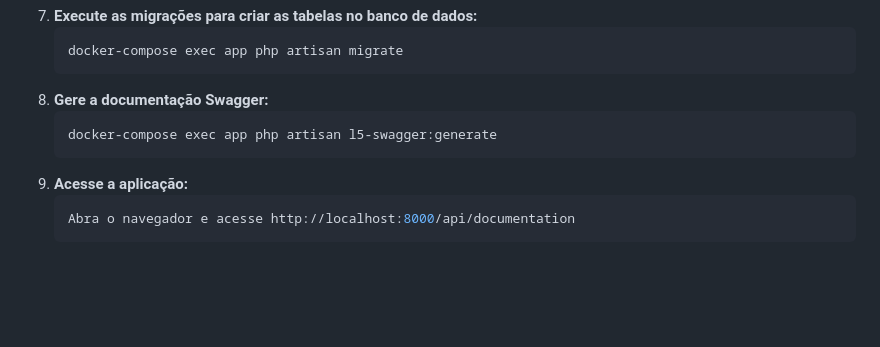
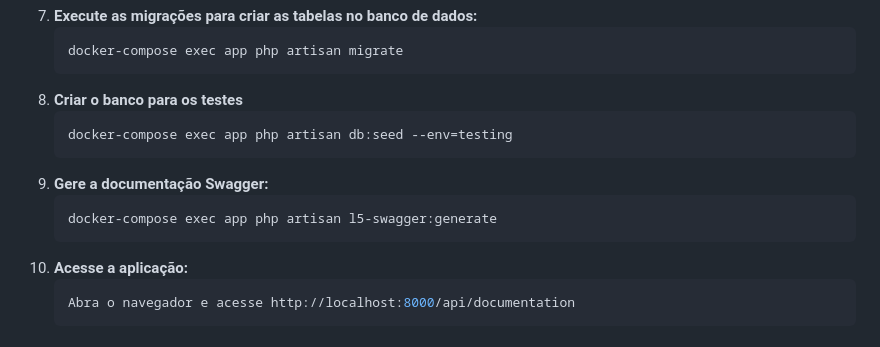
Before and after one commit to rapvalerio/77sol, a Markdown page: README.md, the part around the change. GitHub-like rendering; blank space fills up the shorter version.

Commit message:
novas instrucoes no readme

````diff
--- a/README.md
+++ b/README.md
@@ -75,11 +75,15 @@ Siga as instruções abaixo para instalar e executar a aplicação usando Docker
     ```bash
     docker-compose exec app php artisan migrate
     ```
-8. **Gere a documentação Swagger:**
+8. **Criar o banco para os testes**
+    ```bash
+    docker-compose exec app php artisan db:seed --env=testing
+    ```
+9. **Gere a documentação Swagger:**
     ```bash
     docker-compose exec app php artisan l5-swagger:generate
     ```
-9. **Acesse a aplicação:**
+10. **Acesse a aplicação:**
     ```bash
     Abra o navegador e acesse http://localhost:8000/api/documentation
     ```
````
